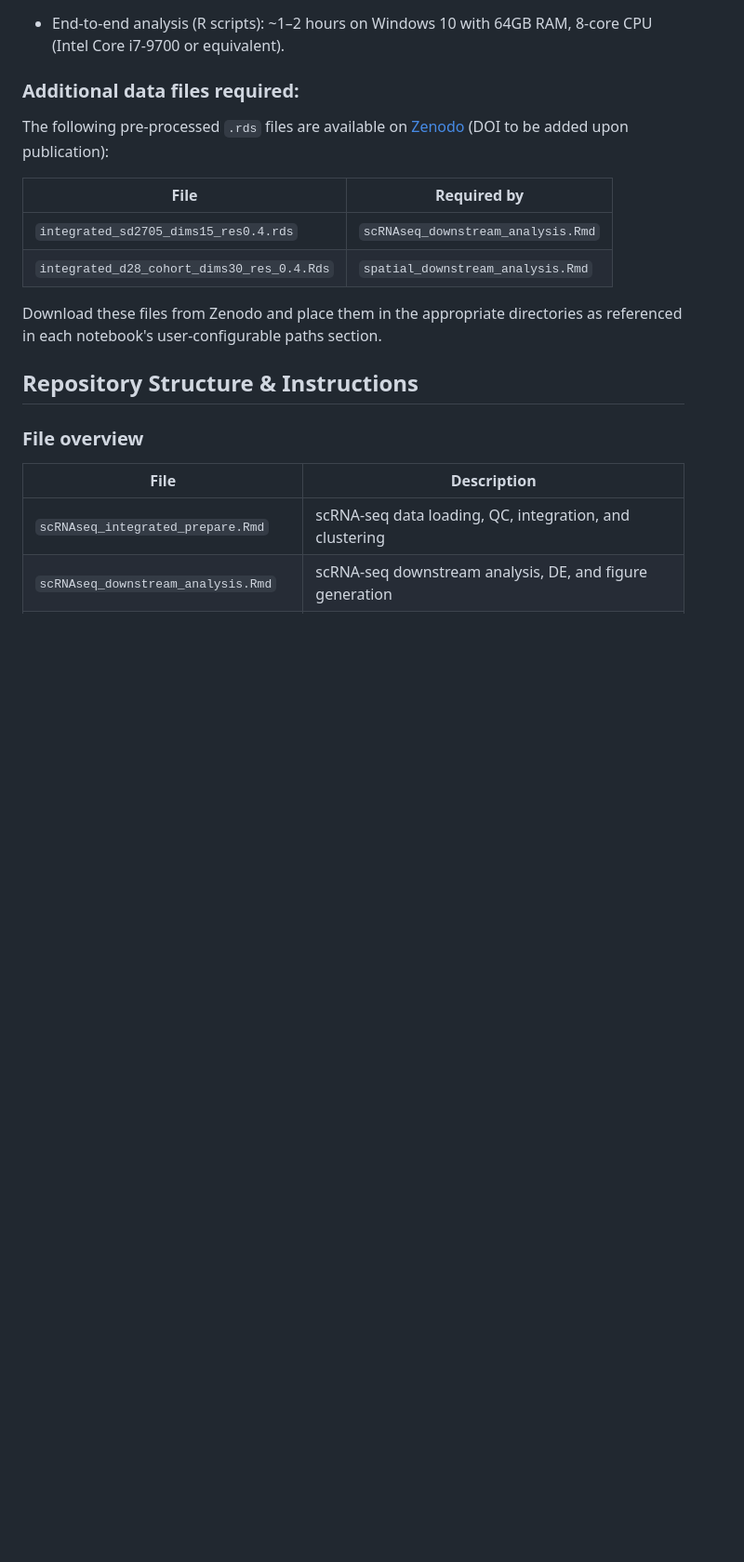
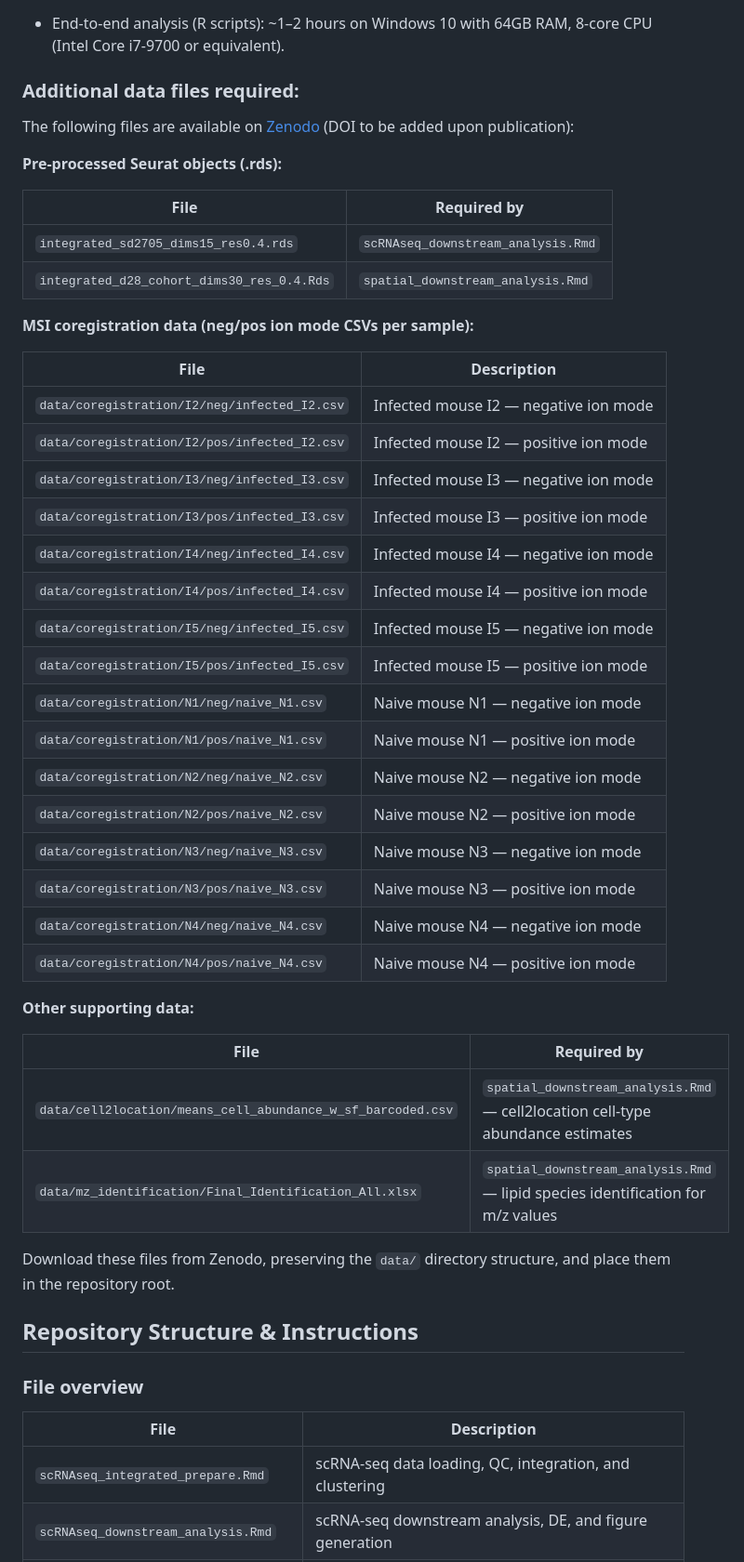
Before and after one commit to jipsi/spatial_lipid_gene, a Markdown page: README.md, the part around the change. Shown at 93% size. Rendered like a GitHub page; blank space fills up the shorter version.

Commit message:
Add MSI coregistration and supporting data file details to README

```diff
--- a/README.md
+++ b/README.md
@@ -83,14 +83,44 @@ other attached packages:
 - End-to-end analysis (R scripts): ~1–2 hours on Windows 10 with 64GB RAM, 8-core CPU (Intel Core i7-9700 or equivalent).
 
 ### Additional data files required:
-The following pre-processed `.rds` files are available on [Zenodo](https://zenodo.org/) (DOI to be added upon publication):
+The following files are available on [Zenodo](https://zenodo.org/) (DOI to be added upon publication):
+
+**Pre-processed Seurat objects (.rds):**
 
 | File | Required by |
 |------|-------------|
 | `integrated_sd2705_dims15_res0.4.rds` | `scRNAseq_downstream_analysis.Rmd` |
 | `integrated_d28_cohort_dims30_res_0.4.Rds` | `spatial_downstream_analysis.Rmd` |
 
-Download these files from Zenodo and place them in the appropriate directories as referenced in each notebook's user-configurable paths section.
+**MSI coregistration data (neg/pos ion mode CSVs per sample):**
+
+| File | Description |
+|------|-------------|
+| `data/coregistration/I2/neg/infected_I2.csv` | Infected mouse I2 — negative ion mode |
+| `data/coregistration/I2/pos/infected_I2.csv` | Infected mouse I2 — positive ion mode |
+| `data/coregistration/I3/neg/infected_I3.csv` | Infected mouse I3 — negative ion mode |
+| `data/coregistration/I3/pos/infected_I3.csv` | Infected mouse I3 — positive ion mode |
+| `data/coregistration/I4/neg/infected_I4.csv` | Infected mouse I4 — negative ion mode |
+| `data/coregistration/I4/pos/infected_I4.csv` | Infected mouse I4 — positive ion mode |
+| `data/coregistration/I5/neg/infected_I5.csv` | Infected mouse I5 — negative ion mode |
+| `data/coregistration/I5/pos/infected_I5.csv` | Infected mouse I5 — positive ion mode |
+| `data/coregistration/N1/neg/naive_N1.csv` | Naive mouse N1 — negative ion mode |
+| `data/coregistration/N1/pos/naive_N1.csv` | Naive mouse N1 — positive ion mode |
+| `data/coregistration/N2/neg/naive_N2.csv` | Naive mouse N2 — negative ion mode |
+| `data/coregistration/N2/pos/naive_N2.csv` | Naive mouse N2 — positive ion mode |
+| `data/coregistration/N3/neg/naive_N3.csv` | Naive mouse N3 — negative ion mode |
+| `data/coregistration/N3/pos/naive_N3.csv` | Naive mouse N3 — positive ion mode |
+| `data/coregistration/N4/neg/naive_N4.csv` | Naive mouse N4 — negative ion mode |
+| `data/coregistration/N4/pos/naive_N4.csv` | Naive mouse N4 — positive ion mode |
+
+**Other supporting data:**
+
+| File | Required by |
+|------|-------------|
+| `data/cell2location/means_cell_abundance_w_sf_barcoded.csv` | `spatial_downstream_analysis.Rmd` — cell2location cell-type abundance estimates |
+| `data/mz_identification/Final_Identification_All.xlsx` | `spatial_downstream_analysis.Rmd` — lipid species identification for m/z values |
+
+Download these files from Zenodo, preserving the `data/` directory structure, and place them in the repository root.
 
 ## Repository Structure & Instructions
 
```
